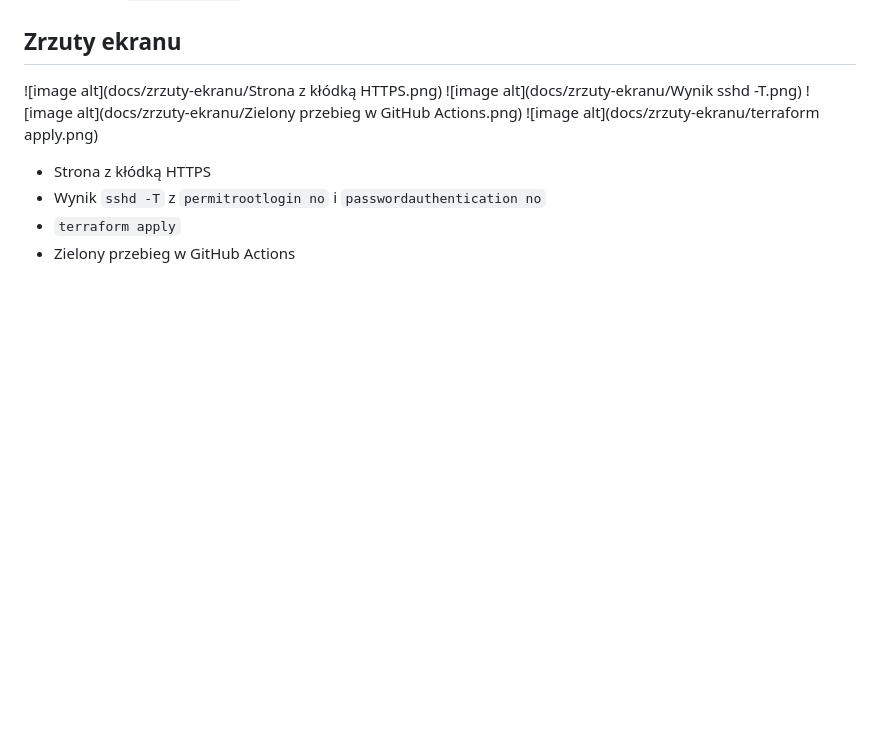
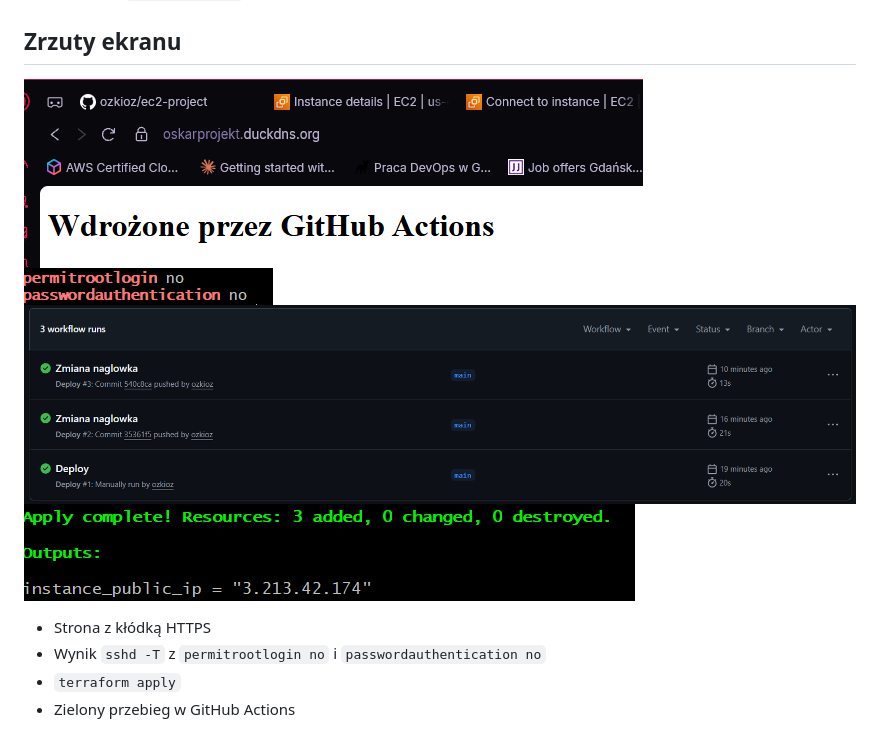
Before and after one commit to ozkioz/ec2-project, a Markdown page: README.md, the part around the change. Rendered like a GitHub page; blank space fills up the shorter version.

```diff
--- a/README.md
+++ b/README.md
@@ -75,10 +75,10 @@ Terraform ──► AWS (security group, instancja EC2, Elastic IP)
 - Pipeline z `terraform plan` w pull requestach.
 
 ## Zrzuty ekranu
-![image alt](docs/zrzuty-ekranu/Strona z kłódką HTTPS.png)
-![image alt](docs/zrzuty-ekranu/Wynik sshd -T.png)
-![image alt](docs/zrzuty-ekranu/Zielony przebieg w GitHub Actions.png)
-![image alt](docs/zrzuty-ekranu/terraform apply.png)
+![image alt](https://github.com/ozkioz/ec2-project/blob/main/docs/zrzuty-ekranu/Strona%20z%20k%C5%82%C3%B3dk%C4%85%20HTTPS.png?raw=true)
+![image alt](https://github.com/ozkioz/ec2-project/blob/main/docs/zrzuty-ekranu/Wynik%20sshd%20-T.png?raw=true)
+![image alt](https://github.com/ozkioz/ec2-project/blob/main/docs/zrzuty-ekranu/Zielony%20przebieg%20w%20GitHub%20Actions.png?raw=true)
+![image alt](https://github.com/ozkioz/ec2-project/blob/main/docs/zrzuty-ekranu/terraform%20apply.png?raw=true)
 
 - Strona z kłódką HTTPS
 - Wynik `sshd -T` z `permitrootlogin no` i `passwordauthentication no`
```
